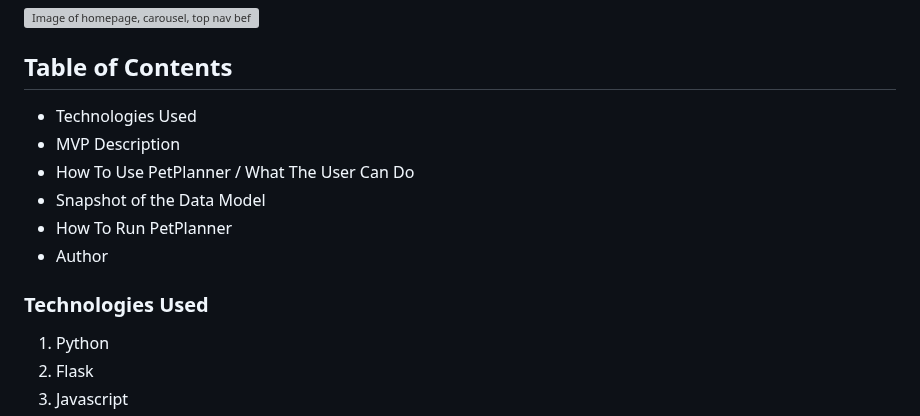
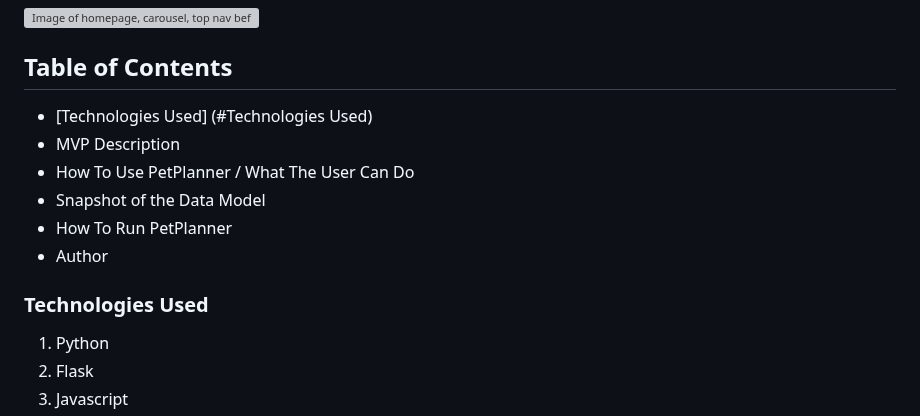
Before and after one commit to LuccaWang1/PetPlanner, a Markdown page: README.md, the part around the change. GitHub-like rendering; grey boxes are pictures that could not be loaded.

Commit message:
README working on links/anchor links

```diff
--- a/README.md
+++ b/README.md
@@ -6,14 +6,14 @@ PetPlanner is a web application Lucca Wang built from scratch (with Python, Flas
 ![Image of homepage, carousel, top nav before logging in/while logged out](/static/images/Readme_Markdown/petplanner_Homepage_Horse.png)
 
 ## Table of Contents
-- Technologies Used
+- [Technologies Used] (#Technologies Used)
 - MVP Description
 - How To Use PetPlanner / What The User Can Do
 - Snapshot of the Data Model
 - How To Run PetPlanner
 - Author
 
-### Technologies Used
+### <a name="Technologies-Used"></a>Technologies Used
 1. Python
 2. Flask
 3. Javascript
```
